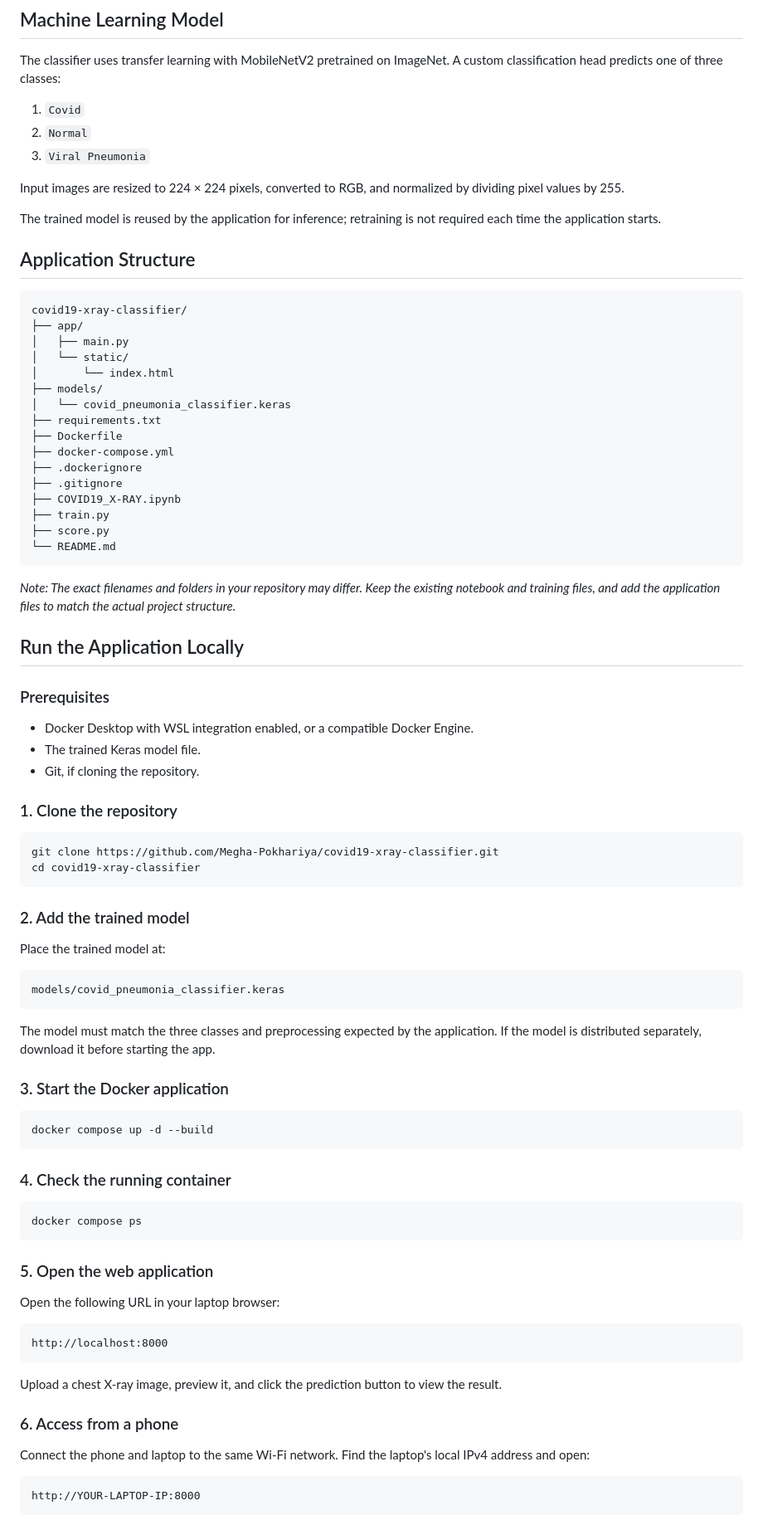
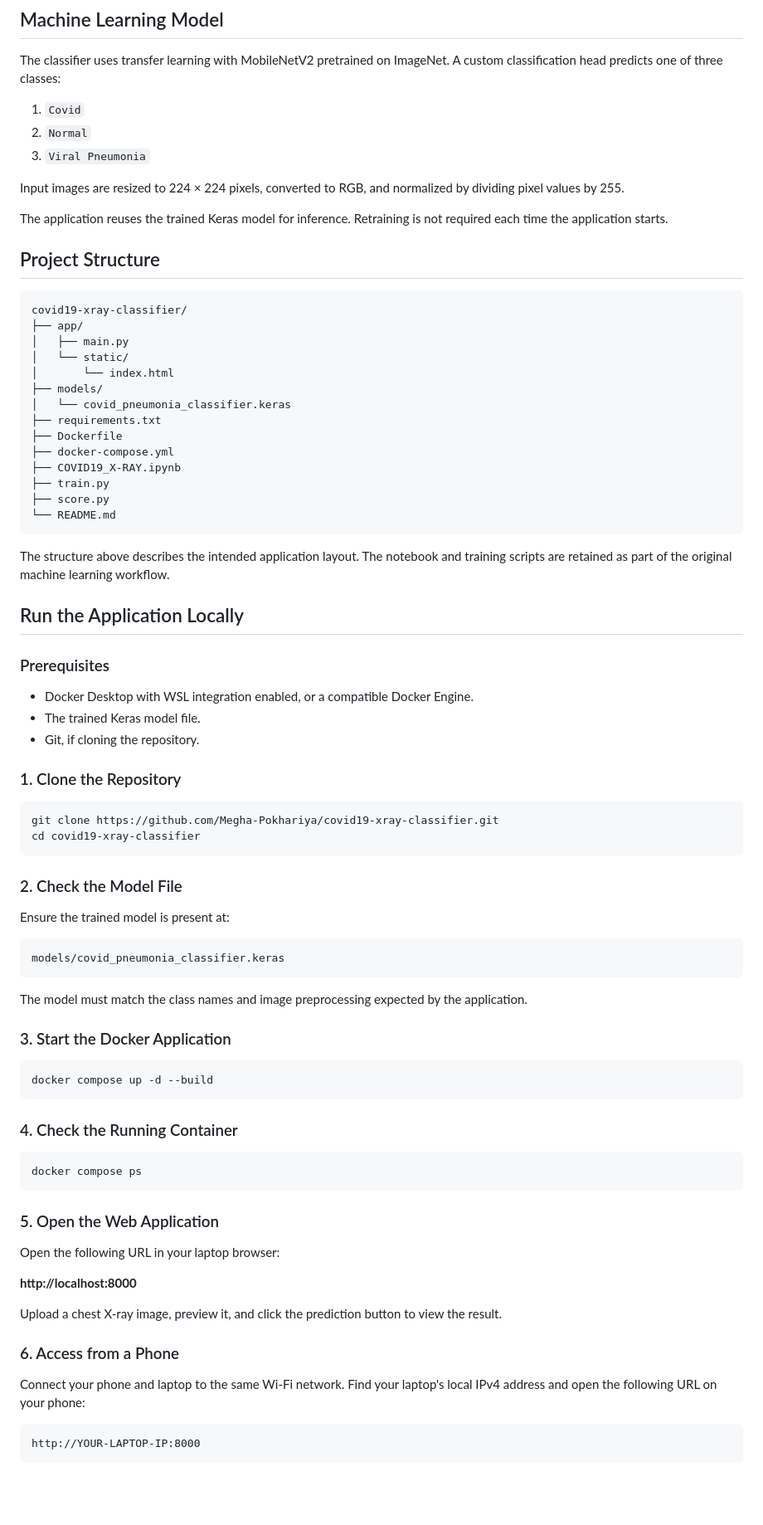
Before and after one commit to Megha-Pokhariya/covid19-xray-classifier, a Markdown page: README.md, the part around one of its changes. Shown at 83% size. GitHub-like rendering; blank space fills up the shorter version.

````diff
--- a/README.md
+++ b/README.md
@@ -72,9 +71,9 @@ The classifier uses transfer learning with MobileNetV2 pretrained on ImageNet. A
 
 Input images are resized to 224 × 224 pixels, converted to RGB, and normalized by dividing pixel values by 255.
 
-The trained model is reused by the application for inference; retraining is not required each time the application starts.
+The application reuses the trained Keras model for inference. Retraining is not required each time the application starts.
 
-## Application Structure
+## Project Structure
 
 ```text
 covid19-xray-classifier/
@@ -87,15 +86,13 @@ covid19-xray-classifier/
 ├── requirements.txt
 ├── Dockerfile
 ├── docker-compose.yml
-├── .dockerignore
-├── .gitignore
 ├── COVID19_X-RAY.ipynb
 ├── train.py
 ├── score.py
 └── README.md
 ```
 
-*Note: The exact filenames and folders in your repository may differ. Keep the existing notebook and training files, and add the application files to match the actual project structure.*
+The structure above describes the intended application layout. The notebook and training scripts are retained as part of the original machine learning workflow.
 
 ## Run the Application Locally
 
@@ -105,48 +102,46 @@ covid19-xray-classifier/
 - The trained Keras model file.
 - Git, if cloning the repository.
 
-### 1. Clone the repository
+### 1. Clone the Repository
 
 ```bash
 git clone https://github.com/Megha-Pokhariya/covid19-xray-classifier.git
 cd covid19-xray-classifier
 ```
 
-### 2. Add the trained model
+### 2. Check the Model File
 
-Place the trained model at:
+Ensure the trained model is present at:
 
 ```text
 models/covid_pneumonia_classifier.keras
 ```
 
-The model must match the three classes and preprocessing expected by the application. If the model is distributed separately, download it before starting the app.
+The model must match the class names and image preprocessing expected by the application.
 
-### 3. Start the Docker application
+### 3. Start the Docker Application
 
 ```bash
 docker compose up -d --build
 ```
 
-### 4. Check the running container
+### 4. Check the Running Container
 
 ```bash
 docker compose ps
 ```
 
-### 5. Open the web application
+### 5. Open the Web Application
 
 Open the following URL in your laptop browser:
 
-```text
-http://localhost:8000
-```
+**http://localhost:8000**
 
 Upload a chest X-ray image, preview it, and click the prediction button to view the result.
 
-### 6. Access from a phone
+### 6. Access from a Phone
 
-Connect the phone and laptop to the same Wi-Fi network. Find the laptop's local IPv4 address and open:
+Connect your phone and laptop to the same Wi-Fi network. Find your laptop's local IPv4 address and open the following URL on your phone:
 
 ```text
 http://YOUR-LAPTOP-IP:8000
````
Also changed, not shown: other parts of README.md (+14 -15 lines).
